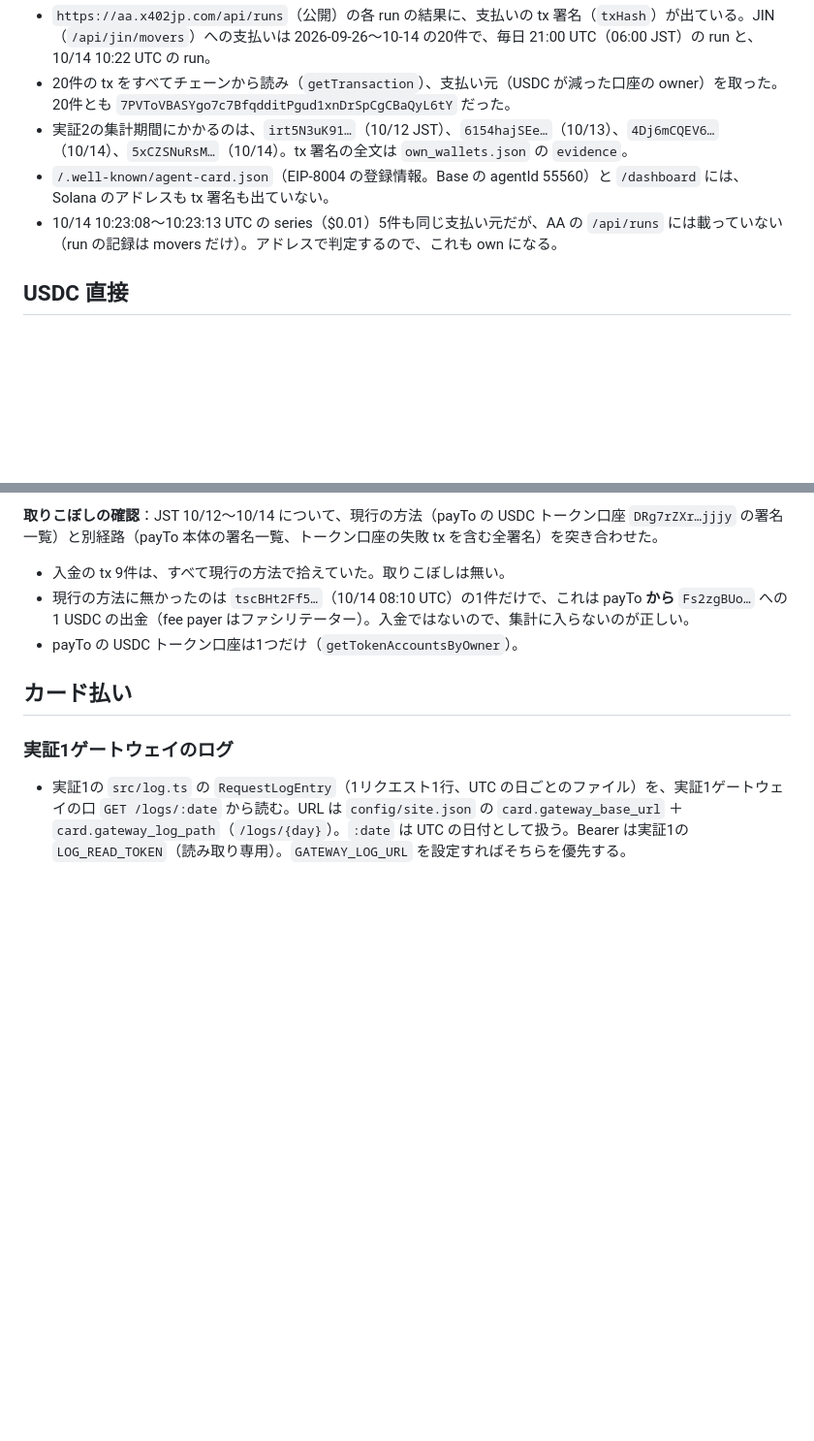
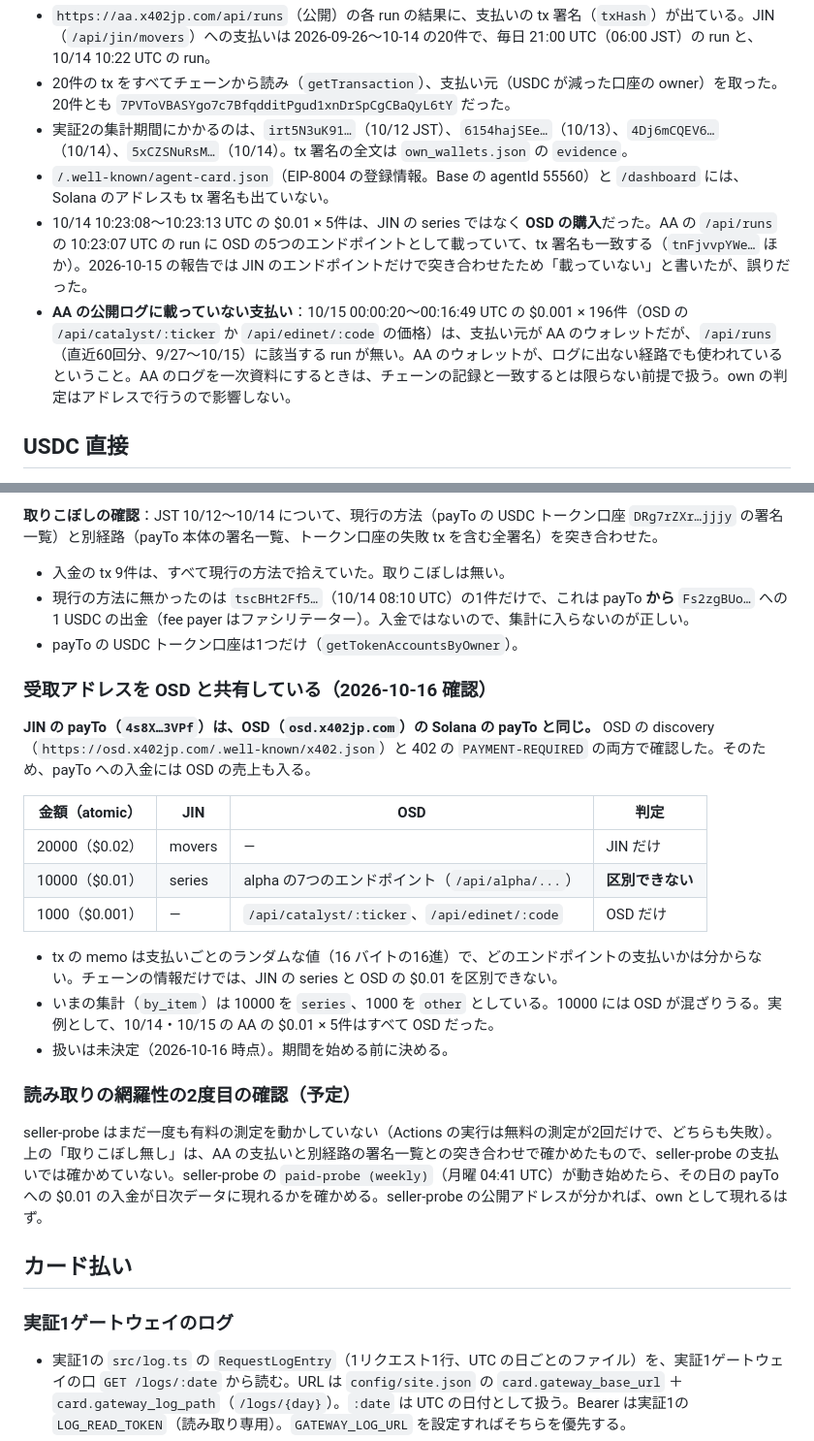
Before and after one commit to kato9292929/poc-dual-checkout, a Markdown page: docs/sources.md, 2 parts joined by grey strips. Shown at 97% size. Rendered like a GitHub page; blank space fills up the shorter version.

Commit message:
docs: 受取アドレスの OSD との共有、AA のログとチェーンの不一致、網羅性の2度目の確認を記録
- JIN の payTo は OSD の Solana の payTo と同じ。$0.01 は JIN の series と OSD を区別できない（memo はランダムな値）。扱いは未決定
- 10/14 の $0.01 × 5件は OSD の購入で、AA の /api/runs に載っていた（前回の「載っていない」は誤り）
- 10/15 の OSD の $0.001 × 196件は、AA のウォレットからだが /api/runs に無い
- seller-probe の有料の測定が動いたら、読み取りの網羅性をもう一度確かめる

Co-Authored-By: Claude Opus 5.5 <noreply@anthropic.com>
Claude-Session: https://claude.ai/code/session_015i4F2DBDjqfD2L7ejozCD6

```diff
--- a/docs/sources.md
+++ b/docs/sources.md
@@ -65,7 +65,8 @@ JST の 00:00〜24:00（`config/period.json` の `utc_offset`）。各トラン
 - 20件の tx をすべてチェーンから読み（`getTransaction`）、支払い元（USDC が減った口座の owner）を取った。20件とも `7PVToVBASYgo7c7BfqdditPgud1xnDrSpCgCBaQyL6tY` だった。
 - 実証2の集計期間にかかるのは、`irt5N3uK91…`（10/12 JST）、`6154hajSEe…`（10/13）、`4Dj6mCQEV6…`（10/14）、`5xCZSNuRsM…`（10/14）。tx 署名の全文は `own_wallets.json` の `evidence`。
 - `/.well-known/agent-card.json`（EIP-8004 の登録情報。Base の agentId 55560）と `/dashboard` には、Solana のアドレスも tx 署名も出ていない。
-- 10/14 10:23:08〜10:23:13 UTC の series（$0.01）5件も同じ支払い元だが、AA の `/api/runs` には載っていない（run の記録は movers だけ）。アドレスで判定するので、これも own になる。
+- 10/14 10:23:08〜10:23:13 UTC の $0.01 × 5件は、JIN の series ではなく **OSD の購入**だった。AA の `/api/runs` の 10:23:07 UTC の run に OSD の5つのエンドポイントとして載っていて、tx 署名も一致する（`tnFjvvpYWe…` ほか）。2026-10-15 の報告では JIN のエンドポイントだけで突き合わせたため「載っていない」と書いたが、誤りだった。
+- **AA の公開ログに載っていない支払い**：10/15 00:00:20〜00:16:49 UTC の $0.001 × 196件（OSD の `/api/catalyst/:ticker` か `/api/edinet/:code` の価格）は、支払い元が AA のウォレットだが、`/api/runs`（直近60回分、9/27〜10/15）に該当する run が無い。AA のウォレットが、ログに出ない経路でも使われているということ。AA のログを一次資料にするときは、チェーンの記録と一致するとは限らない前提で扱う。own の判定はアドレスで行うので影響しない。
 
 ## USDC 直接
 
@@ -94,6 +95,24 @@ JST の 00:00〜24:00（`config/period.json` の `utc_offset`）。各トラン
 - 入金の tx 9件は、すべて現行の方法で拾えていた。取りこぼしは無い。
 - 現行の方法に無かったのは `tscBHt2Ff5…`（10/14 08:10 UTC）の1件だけで、これは payTo **から** `Fs2zgBUo…` への 1 USDC の出金（fee payer はファシリテーター）。入金ではないので、集計に入らないのが正しい。
 - payTo の USDC トークン口座は1つだけ（`getTokenAccountsByOwner`）。
+
+### 受取アドレスを OSD と共有している（2026-10-16 確認）
+
+**JIN の payTo（`4s8X…3VPf`）は、OSD（`osd.x402jp.com`）の Solana の payTo と同じ。** OSD の discovery（`https://osd.x402jp.com/.well-known/x402.json`）と 402 の `PAYMENT-REQUIRED` の両方で確認した。そのため、payTo への入金には OSD の売上も入る。
+
+| 金額（atomic） | JIN | OSD | 判定 |
+|---|---|---|---|
+| 20000（$0.02） | movers | — | JIN だけ |
+| 10000（$0.01） | series | alpha の7つのエンドポイント（`/api/alpha/...`） | **区別できない** |
+| 1000（$0.001） | — | `/api/catalyst/:ticker`、`/api/edinet/:code` | OSD だけ |
+
+- tx の memo は支払いごとのランダムな値（16 バイトの16進）で、どのエンドポイントの支払いかは分からない。チェーンの情報だけでは、JIN の series と OSD の $0.01 を区別できない。
+- いまの集計（`by_item`）は 10000 を `series`、1000 を `other` としている。10000 には OSD が混ざりうる。実例として、10/14・10/15 の AA の $0.01 × 5件はすべて OSD だった。
+- 扱いは未決定（2026-10-16 時点）。期間を始める前に決める。
+
+### 読み取りの網羅性の2度目の確認（予定）
+
+seller-probe はまだ一度も有料の測定を動かしていない（Actions の実行は無料の測定が2回だけで、どちらも失敗）。上の「取りこぼし無し」は、AA の支払いと別経路の署名一覧との突き合わせで確かめたもので、seller-probe の支払いでは確かめていない。seller-probe の `paid-probe (weekly)`（月曜 04:41 UTC）が動き始めたら、その日の payTo への $0.01 の入金が日次データに現れるかを確かめる。seller-probe の公開アドレスが分かれば、own として現れるはず。
 
 ## カード払い
 
```
